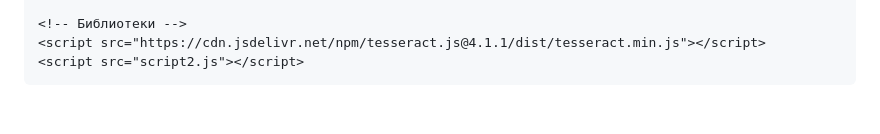
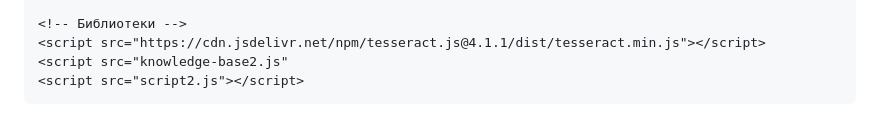
Before and after one commit to poludovmaksim03-debug/https-awsq.codeberg.page-bot64-project, a Markdown page: .github/README.md, the part around one of its changes. GitHub-like rendering.

Commit message:
Update README.md
Signed-off-by: poludovmaksim03-debug <poludovmaksim03@gmail.com>

```diff
--- a/.github/README.md
+++ b/.github/README.md
@@ -58,6 +73,7 @@
 
     <!-- Библиотеки -->
     <script src="https://cdn.jsdelivr.net/npm/tesseract.js@4.1.1/dist/tesseract.min.js"></script>
+    <script src="knowledge-base2.js"
     <script src="script2.js"></script>
 </body>
 </html>
```
Also changed, not shown: other parts of .github/README.md (+15 -0 lines).
